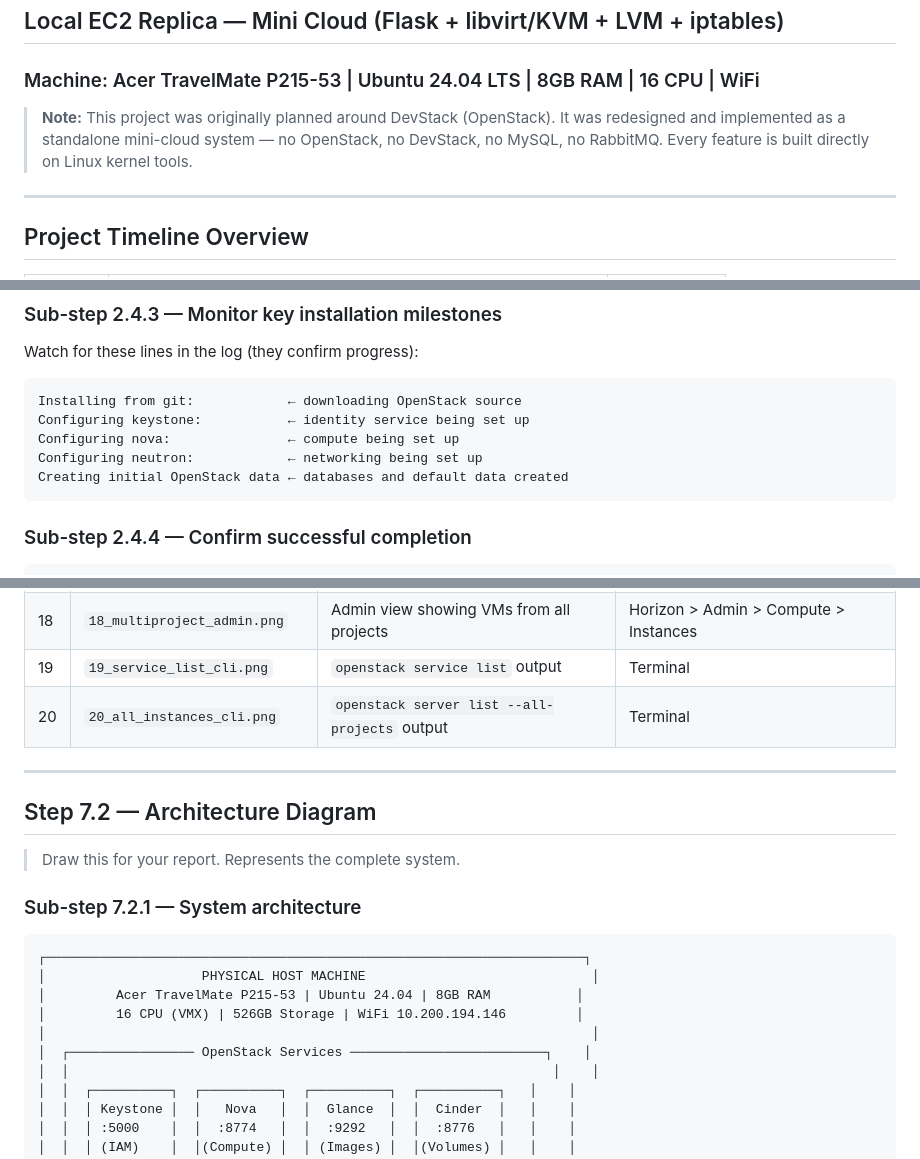
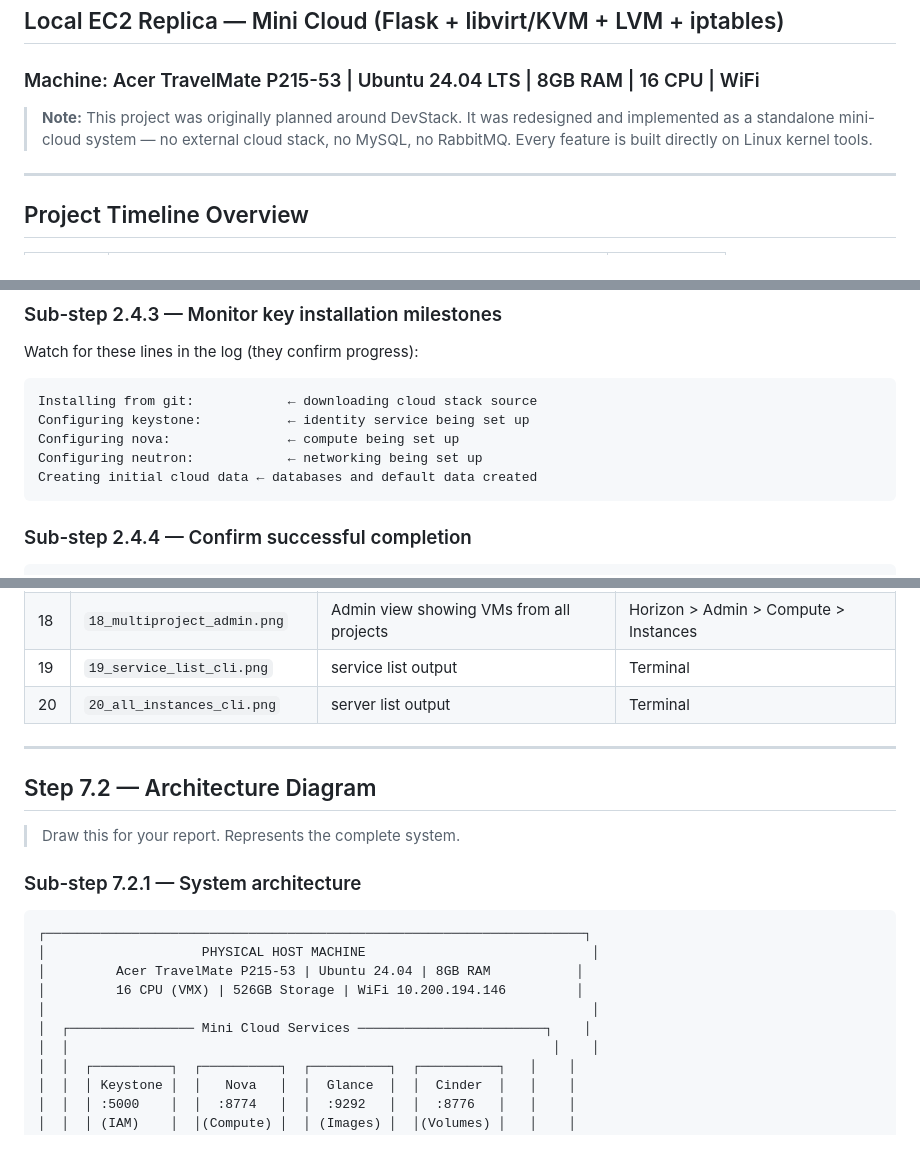
Before and after one commit to Khalidgithub2020331007/ec2-local-cloud, a Markdown page: PLAN.md, 3 parts joined by grey strips. Rendered like a GitHub page.

Commit message:
docs: update project documentation to clarify the standalone nature of the Mini Cloud and refine terminology

````diff
--- a/PLAN.md
+++ b/PLAN.md
@@ -2,8 +2,8 @@
 ## Local EC2 Replica — Mini Cloud (Flask + libvirt/KVM + LVM + iptables)
 ### Machine: Acer TravelMate P215-53 | Ubuntu 24.04 LTS | 8GB RAM | 16 CPU | WiFi
 
-> **Note:** This project was originally planned around DevStack (OpenStack). It was redesigned
-> and implemented as a standalone mini-cloud system — no OpenStack, no DevStack, no MySQL,
+> **Note:** This project was originally planned around DevStack. It was redesigned
+> and implemented as a standalone mini-cloud system — no external cloud stack, no MySQL,
 > no RabbitMQ. Every feature is built directly on Linux kernel tools.
 
 ---
@@ -412,11 +412,11 @@ tail -f /opt/stack/logs/stack.sh.log
 Watch for these lines in the log (they confirm progress):
 
 ```
-Installing from git:            ← downloading OpenStack source
+Installing from git:            ← downloading cloud stack source
 Configuring keystone:           ← identity service being set up
 Configuring nova:               ← compute being set up
 Configuring neutron:            ← networking being set up
-Creating initial OpenStack data ← databases and default data created
+Creating initial cloud data ← databases and default data created
 ```
 
 ### Sub-step 2.4.4 — Confirm successful completion
@@ -1684,8 +1684,8 @@ mkdir -p /home/khalid/ec2-local-cloud/screenshots
 | 16 | `16_web_server.png` | Browser showing nginx page from floating IP | Browser at `http://<floating-ip>` |
 | 17 | `17_devuser_isolated.png` | devuser logged in, empty/isolated instance list | Browser (incognito) |
 | 18 | `18_multiproject_admin.png` | Admin view showing VMs from all projects | Horizon > Admin > Compute > Instances |
-| 19 | `19_service_list_cli.png` | `openstack service list` output | Terminal |
-| 20 | `20_all_instances_cli.png` | `openstack server list --all-projects` output | Terminal |
+| 19 | `19_service_list_cli.png` | service list output | Terminal |
+| 20 | `20_all_instances_cli.png` | server list output | Terminal |
 
 ---
 
@@ -1700,7 +1700,7 @@ mkdir -p /home/khalid/ec2-local-cloud/screenshots
 │         Acer TravelMate P215-53 | Ubuntu 24.04 | 8GB RAM           │
 │         16 CPU (VMX) | 526GB Storage | WiFi 10.200.194.146         │
 │                                                                      │
-│  ┌──────────────── OpenStack Services ─────────────────────────┐    │
+│  ┌──────────────── Mini Cloud Services ────────────────────────┐    │
 │  │                                                              │    │
 │  │  ┌──────────┐  ┌──────────┐  ┌──────────┐  ┌──────────┐   │    │
 │  │  │ Keystone │  │   Nova   │  │  Glance  │  │  Cinder  │   │    │
````
Also changed, not shown: other parts of PLAN.md (+13 -13 lines), mini-cloud/DEMO.md (+6 -6 lines).
